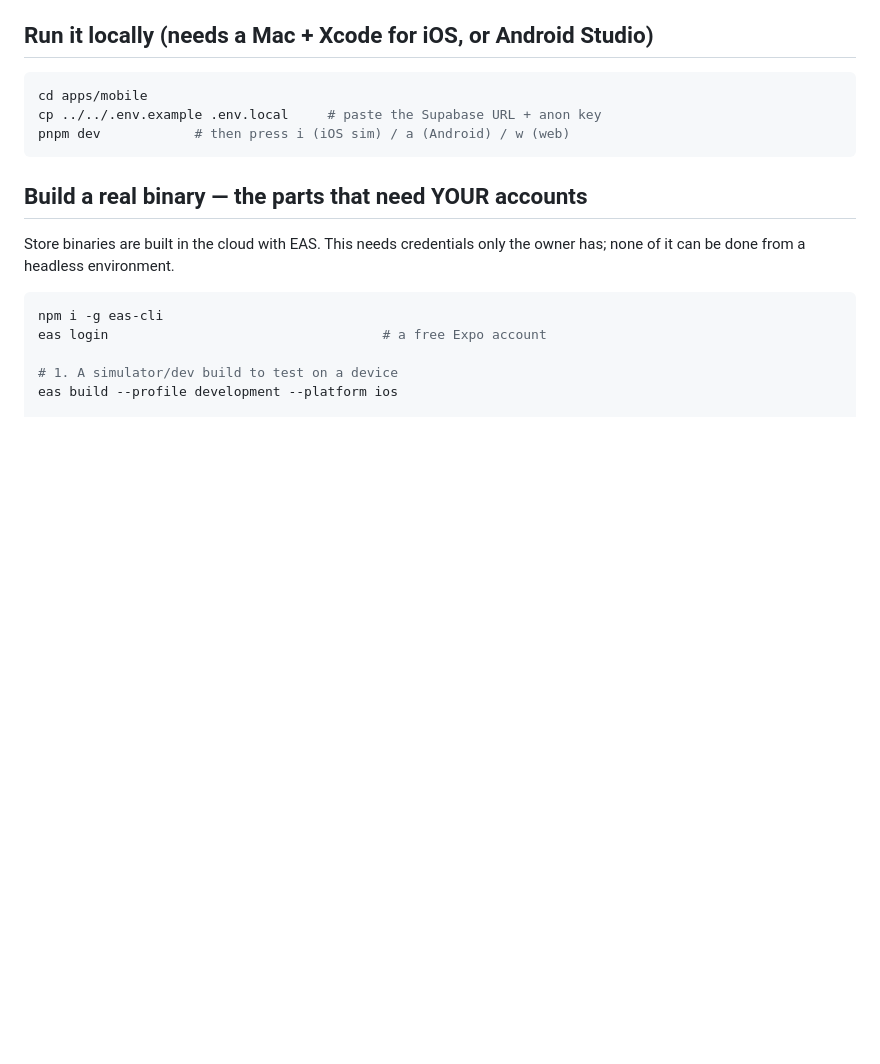
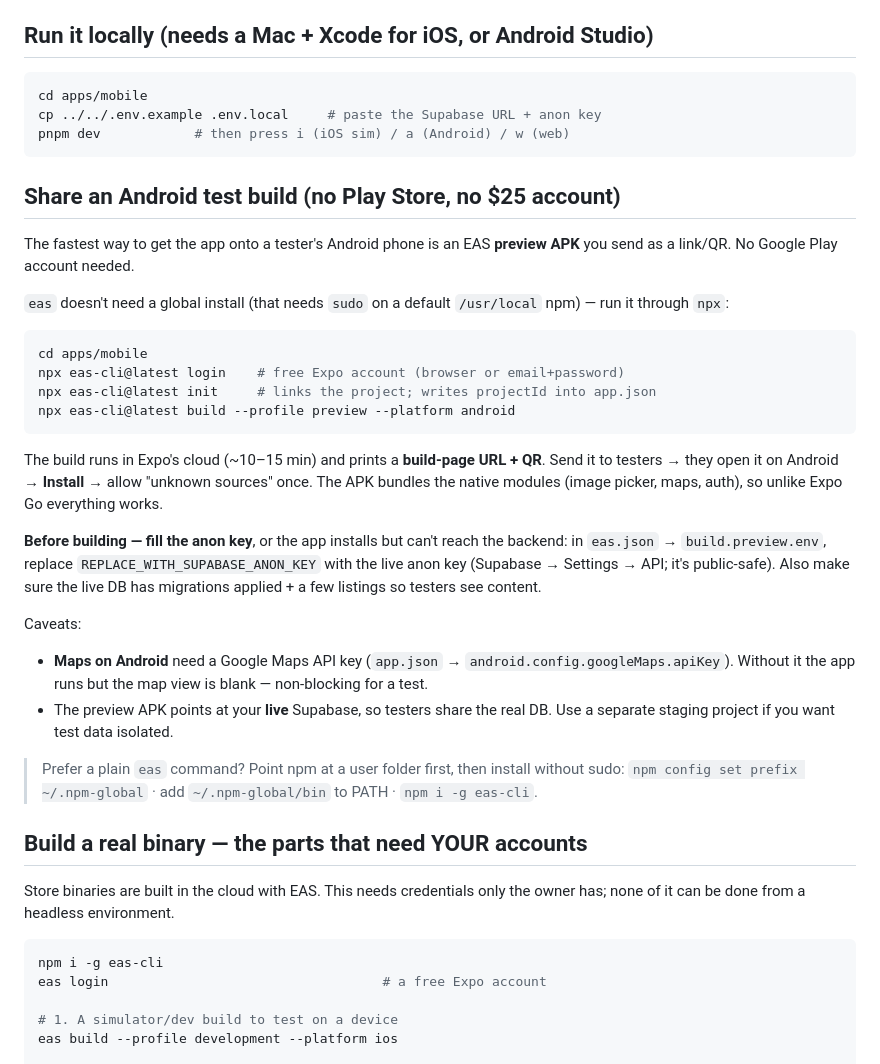
Before and after one commit to sohailnavaz/ryo, a Markdown page: docs/MOBILE.md, the part around the change. Rendered like a GitHub page; blank space fills up the shorter version.

Commit message:
docs(mobile): add 'Share an Android test build' section (npx eas preview APK)
Copy-paste steps for a no-Play-Store Android test build: npx eas-cli login/init/
build --profile preview, the anon-key edit, sharing the APK link/QR, and the
Google Maps key caveat.

Co-Authored-By: Claude Opus 4.8 <noreply@anthropic.com>

````diff
--- a/docs/MOBILE.md
+++ b/docs/MOBILE.md
@@ -18,6 +18,43 @@ cd apps/mobile
 cp ../../.env.example .env.local     # paste the Supabase URL + anon key
 pnpm dev            # then press i (iOS sim) / a (Android) / w (web)
 ```
+
+## Share an Android test build (no Play Store, no $25 account)
+
+The fastest way to get the app onto a tester's Android phone is an EAS **preview
+APK** you send as a link/QR. No Google Play account needed.
+
+`eas` doesn't need a global install (that needs `sudo` on a default `/usr/local`
+npm) — run it through `npx`:
+
+```bash
+cd apps/mobile
+npx eas-cli@latest login    # free Expo account (browser or email+password)
+npx eas-cli@latest init     # links the project; writes projectId into app.json
+npx eas-cli@latest build --profile preview --platform android
+```
+
+The build runs in Expo's cloud (~10–15 min) and prints a **build-page URL + QR**.
+Send it to testers → they open it on Android → **Install** → allow "unknown
+sources" once. The APK bundles the native modules (image picker, maps, auth), so
+unlike Expo Go everything works.
+
+**Before building — fill the anon key**, or the app installs but can't reach the
+backend: in `eas.json` → `build.preview.env`, replace
+`REPLACE_WITH_SUPABASE_ANON_KEY` with the live anon key (Supabase → Settings →
+API; it's public-safe). Also make sure the live DB has migrations applied + a few
+listings so testers see content.
+
+Caveats:
+- **Maps on Android** need a Google Maps API key (`app.json` →
+  `android.config.googleMaps.apiKey`). Without it the app runs but the map view is
+  blank — non-blocking for a test.
+- The preview APK points at your **live** Supabase, so testers share the real DB.
+  Use a separate staging project if you want test data isolated.
+
+> Prefer a plain `eas` command? Point npm at a user folder first, then install
+> without sudo: `npm config set prefix ~/.npm-global` · add `~/.npm-global/bin` to
+> PATH · `npm i -g eas-cli`.
 
 ## Build a real binary — the parts that need YOUR accounts
 
````
